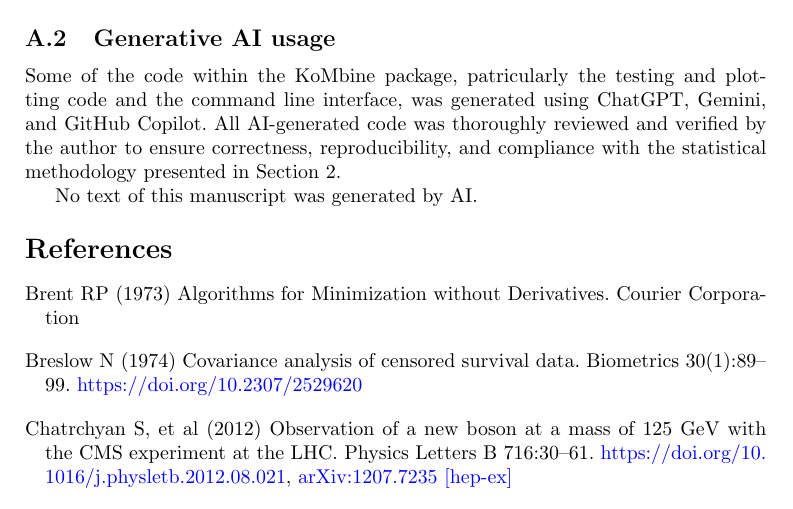
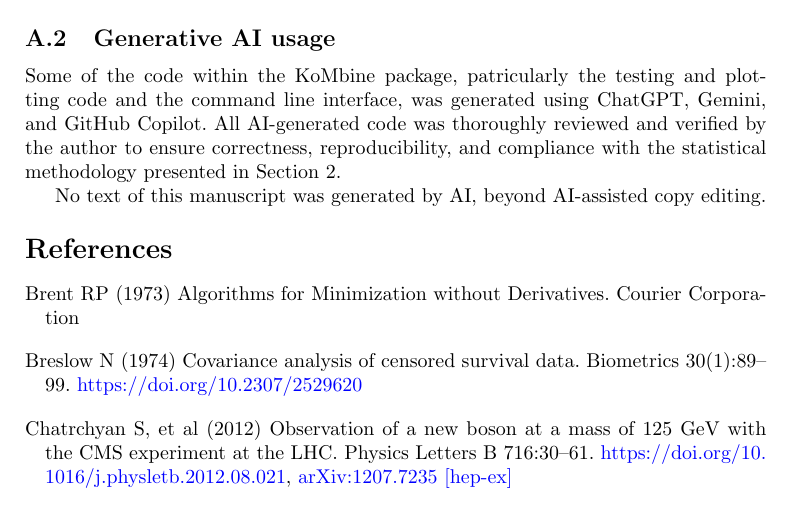
Before and after one commit to AstroPathJHU/KoMbine, a LaTeX paper (docs/kombine/02_kombine.tex): part of page 16 of 17, cut so that both start at the same text. Compiled offline with pdfLaTeX.

Commit message:
edit AI disclaimer

```diff
--- a/docs/kombine/02_kombine.tex
+++ b/docs/kombine/02_kombine.tex
@@ -494,7 +494,7 @@ with \(d_{1 \cdots n} = d_1 + d_2 + \cdots + d_n\) and \(p_{1 \cdots n}^\text{s}
 
 Some of the code within the KoMbine package, patricularly the testing and plotting code and the command line interface, was generated using ChatGPT, Gemini, and GitHub Copilot. All AI-generated code was thoroughly reviewed and verified by the author to ensure correctness, reproducibility, and compliance with the statistical methodology presented in Section 2.
 
-No text of this manuscript was generated by AI\@.
+No text of this manuscript was generated by AI, beyond AI-assisted copy editing.
 
 \end{appendices}
 
```
